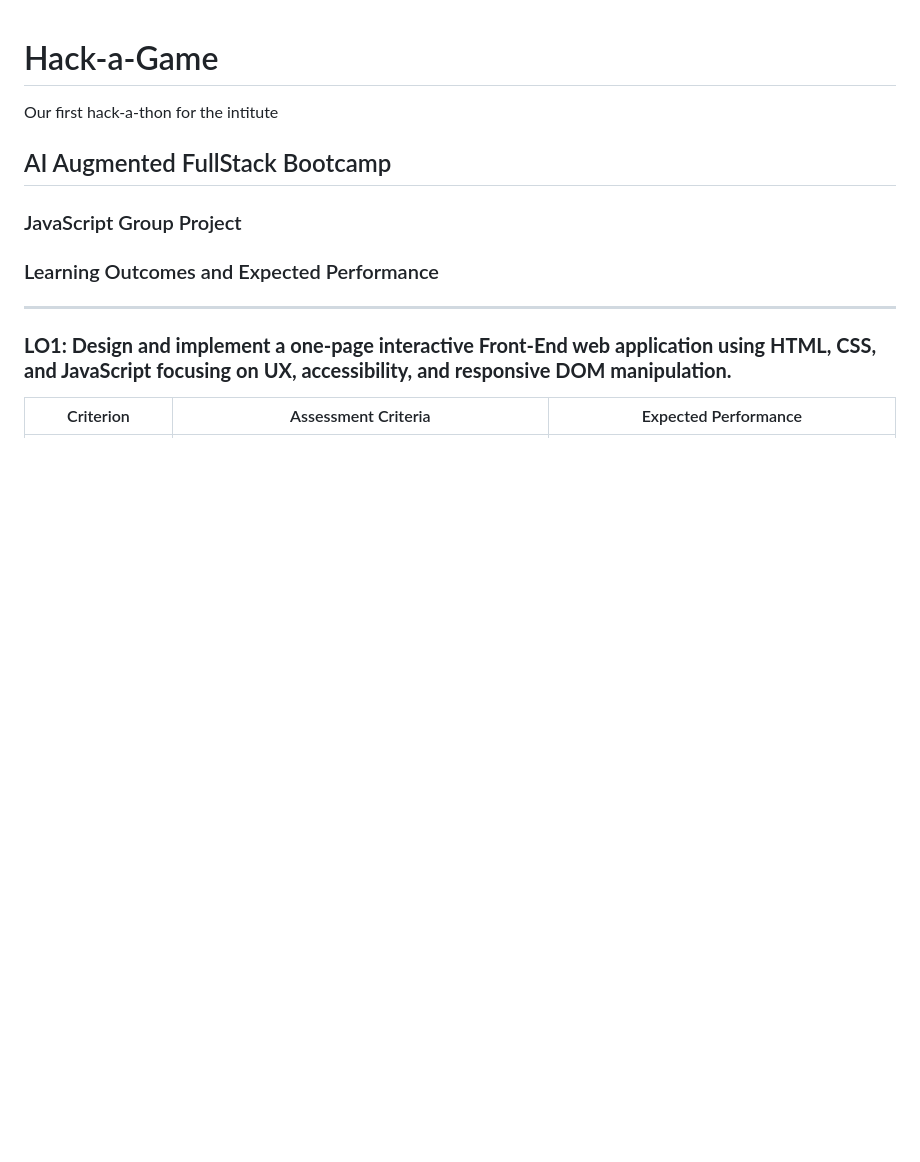
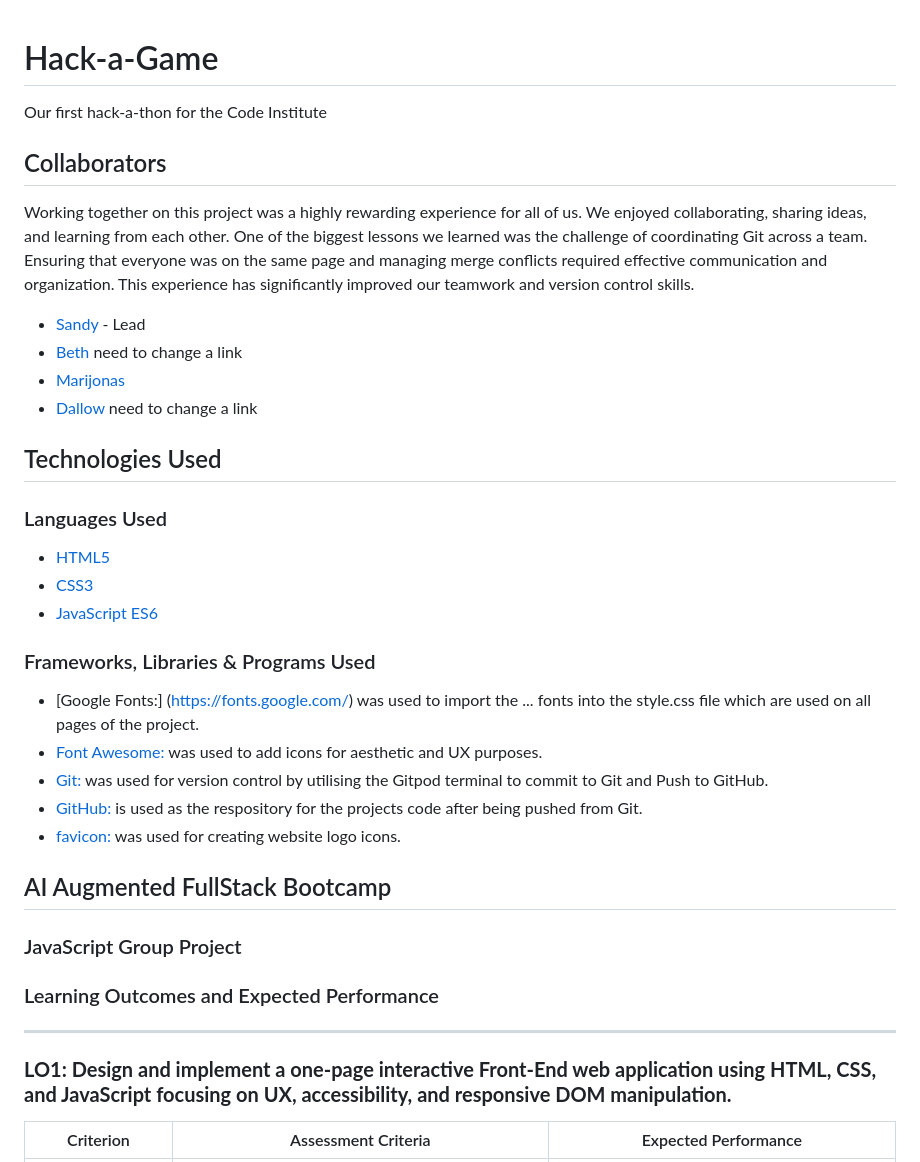
Before and after one commit to SandyWyper/Hack-a-Game, a Markdown page: README.md, the part around the change. Drawn GitHub-style; blank space fills up the shorter version.

```diff
--- a/README.md
+++ b/README.md
@@ -1,6 +1,30 @@
 # Hack-a-Game
+Our first hack-a-thon for the Code Institute
 
-Our first hack-a-thon for the intitute
+## Collaborators
+
+Working together on this project was a highly rewarding experience for all of us. We enjoyed collaborating, sharing ideas, and learning from each other. One of the biggest lessons we learned was the challenge of coordinating Git across a team. Ensuring that everyone was on the same page and managing merge conflicts required effective communication and organization. This experience has significantly improved our teamwork and version control skills.
+
+- [Sandy](https://github.com/SandyWyper) - Lead
+- [Beth](https://github.com/SandyWyper) need to change a link
+- [Marijonas](https://github.com/Marso22)
+- [Dallow](https://github.com/SandyWyper) need to change a link
+
+## Technologies Used
+
+### Languages Used
+
+-   [HTML5](https://en.wikipedia.org/wiki/HTML5)
+-   [CSS3](https://en.wikipedia.org/wiki/Cascading_Style_Sheets)
+-   [JavaScript ES6](https://en.wikipedia.org/wiki/JavaScript)
+
+### Frameworks, Libraries & Programs Used
+
+-   [Google Fonts:] (https://fonts.google.com/) was used to import the ... fonts into the style.css file which are used on all pages of the project.
+-   [Font Awesome:](https://fontawesome.com/) was used to add icons for aesthetic and UX purposes.
+-   [Git:](https://git-scm.com/) was used for version control by utilising the Gitpod terminal to commit to Git and Push to GitHub.
+-   [GitHub:](https://github.com/) is used as the respository for the projects code after being pushed from Git.
+-   [favicon:](https://favicon.io/) was used for creating website logo icons.
 
 ## AI Augmented FullStack Bootcamp
 
```
